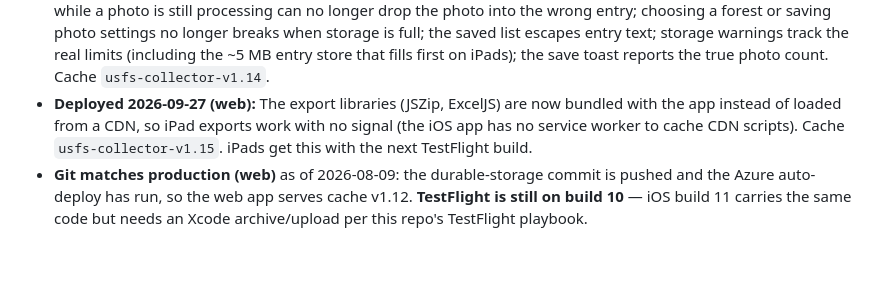
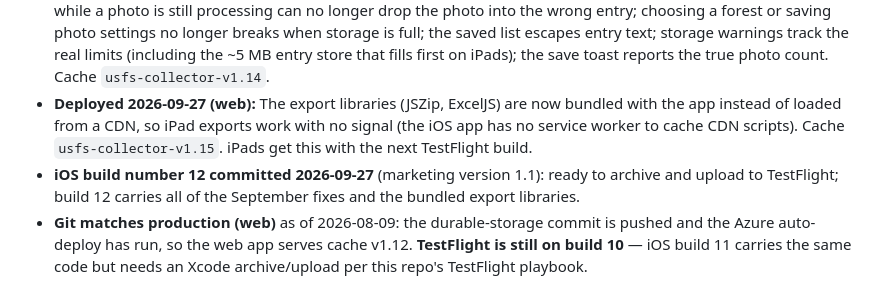
Before and after one commit to whittw1/USFS-Photo-Tool, a Markdown page: Status.md, the part around the change. GitHub-like rendering; blank space fills up the shorter version.

Commit message:
Docs: record iOS build 12 commit
Co-Authored-By: Claude Opus 5.5 <noreply@anthropic.com>

```diff
--- a/Status.md
+++ b/Status.md
@@ -11,6 +11,7 @@
 - **Deployed 2026-09-23 (web):** Data-safety fixes found by the NPS app's code review — cancelling the share sheet no longer marks entries exported or offers to delete them; retaking a photo while editing and then cancelling no longer replaces the saved photo; editing one entry while deleting another no longer overwrites the wrong entry or breaks Save; removing a middle extra photo slot no longer lets a new photo overwrite another; a save that fails for lack of storage now says so instead of "✔ Saved"; damaged saved data no longer stops the app from loading; exports no longer include a blank phantom row from the carried-over location; Backup Import's Cancel no longer replaces all entries. Cache `usfs-collector-v1.13`. iOS gets these with the next TestFlight build.
 - **Deployed 2026-09-23 (web), second pass from a full code review:** exports no longer delete backup photo copies of entries they didn't export; a reload in the middle of an edit resumes edit mode instead of creating a duplicate entry; the offline cache never replaces good files with error pages or redirects, and now includes the app manifest; citation search shows a clear message instead of retrying endlessly when its data can't load; Save & New while a photo is still processing can no longer drop the photo into the wrong entry; choosing a forest or saving photo settings no longer breaks when storage is full; the saved list escapes entry text; storage warnings track the real limits (including the ~5 MB entry store that fills first on iPads); the save toast reports the true photo count. Cache `usfs-collector-v1.14`.
 - **Deployed 2026-09-27 (web):** The export libraries (JSZip, ExcelJS) are now bundled with the app instead of loaded from a CDN, so iPad exports work with no signal (the iOS app has no service worker to cache CDN scripts). Cache `usfs-collector-v1.15`. iPads get this with the next TestFlight build.
+- **iOS build number 12 committed 2026-09-27** (marketing version 1.1): ready to archive and upload to TestFlight; build 12 carries all of the September fixes and the bundled export libraries.
 - **Git matches production (web)** as of 2026-08-09: the durable-storage commit is pushed and the Azure auto-deploy has run, so the web app serves cache v1.12. **TestFlight is still on build 10** — iOS build 11 carries the same code but needs an Xcode archive/upload per this repo's TestFlight playbook.
 
 ## What the App Does
```
Also changed, not shown: ARCHITECTURE.md (+1 -1 lines).
